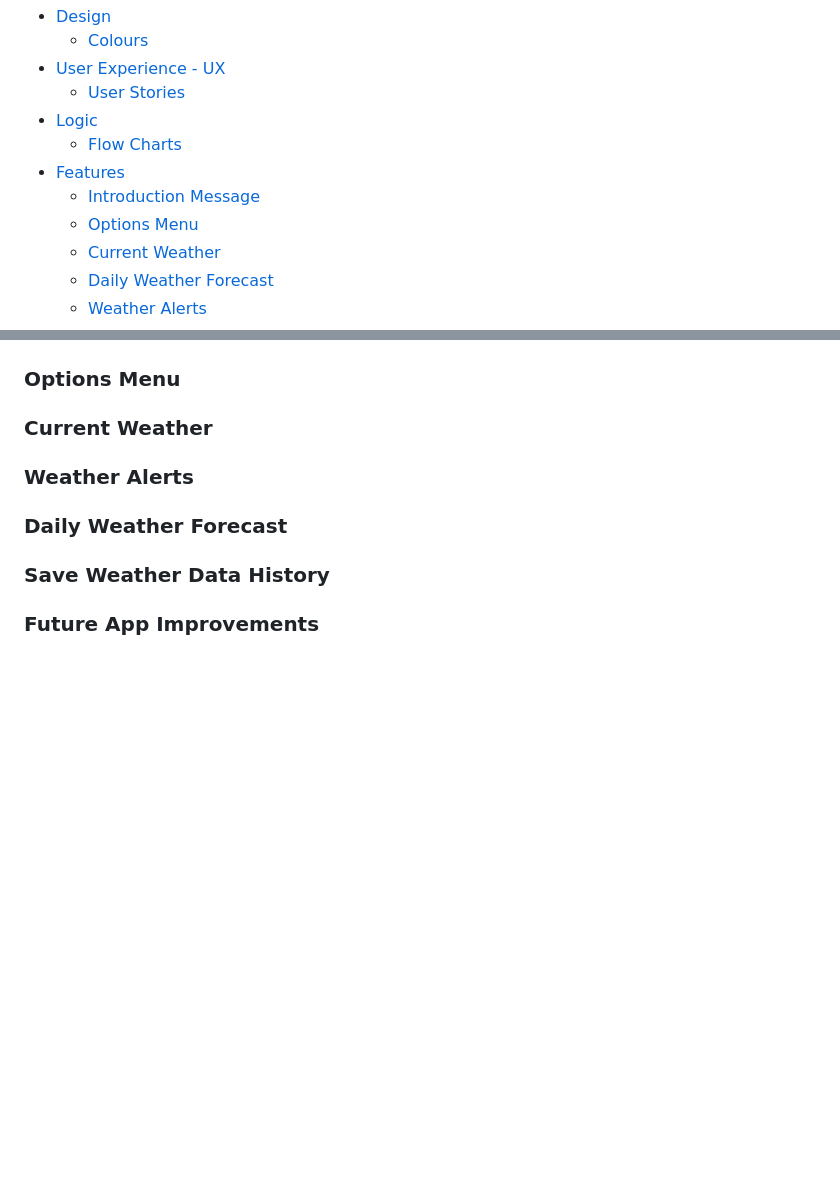
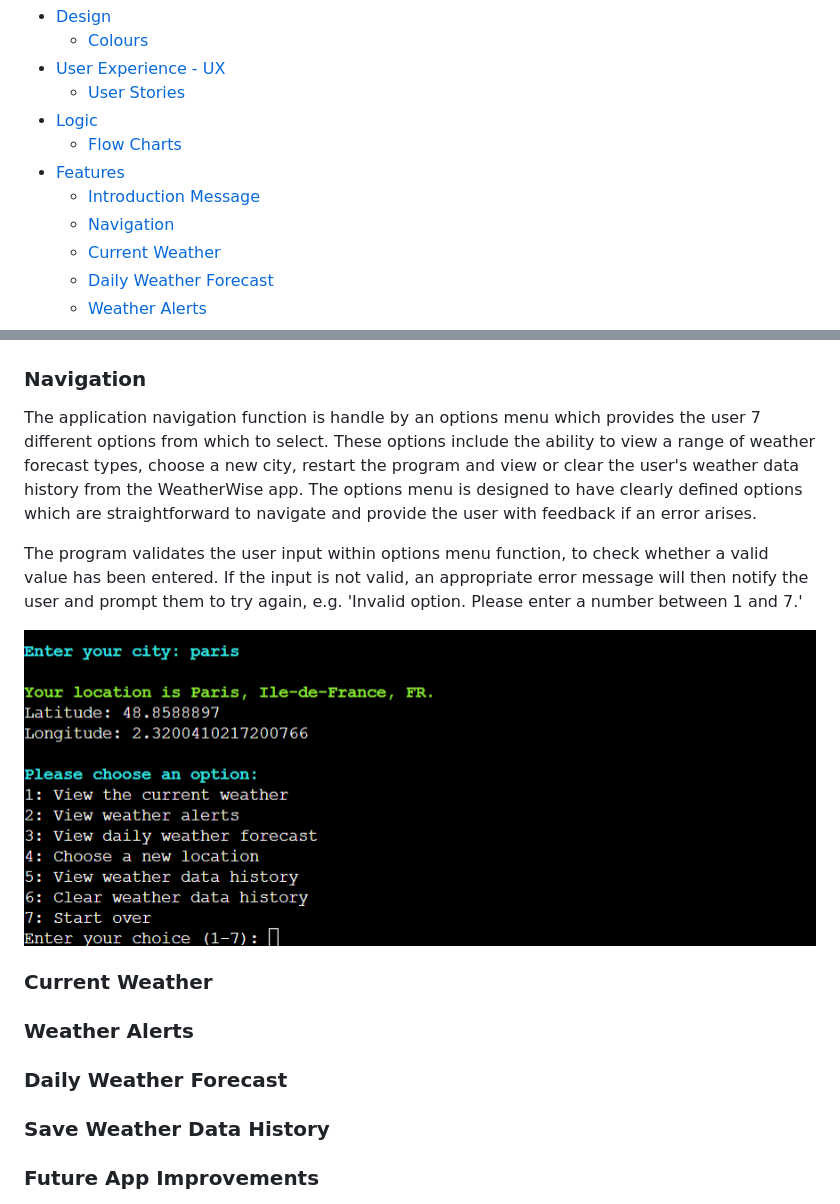
Before and after one commit to k-nadia/project-3, a Markdown page: README.md, 2 parts joined by grey strips. Rendered like a GitHub page; pictures changed too: assets/images/README/feature-navigation.png (added); blank space fills up the shorter version.

Commit message:
Add screenshot of options menu and explanatory paragraph about the options menu to the 'Features' section of README

```diff
--- a/README.md
+++ b/README.md
@@ -34,7 +34,7 @@ Deployed website can be be found here: [WeatherWise App](https://weather-wise-ap
 	- [Flow Charts](#flow-charts)
 - [Features](#features)
 	- [Introduction Message](#introduction-message)
-    - [Options Menu](#options-menu)
+    - [Navigation](#navigation)
     - [Current Weather](#current-weather)
     - [Daily Weather Forecast](#daily-weather-forecast)
     - [Weather Alerts](#weather-alerts)
@@ -123,7 +123,12 @@ The app then advises the user of how to format their search terms for increased
 
 ![Welcome Screen](./assets/images/README/welcome-screen.JPG)
 
-### **Options Menu**
+### **Navigation**
+The application navigation function is handle by an options menu which provides the user 7 different options from which to select. These options include the ability to view a range of weather forecast types, choose a new city, restart the program and view or clear the user's weather data history from the WeatherWise app. The options menu is designed to have clearly defined options which are straightforward to navigate and provide the user with feedback if an error arises.
+
+The program validates the user input within options menu function, to check whether a valid value has been entered. If the input is not valid, an appropriate error message will then notify the user and prompt them to try again, e.g. 'Invalid option. Please enter a number between 1 and 7.'
+
+![Navigation Menu](./assets/images/README/feature-navigation.png)
 
 ### **Current Weather**
 
```
